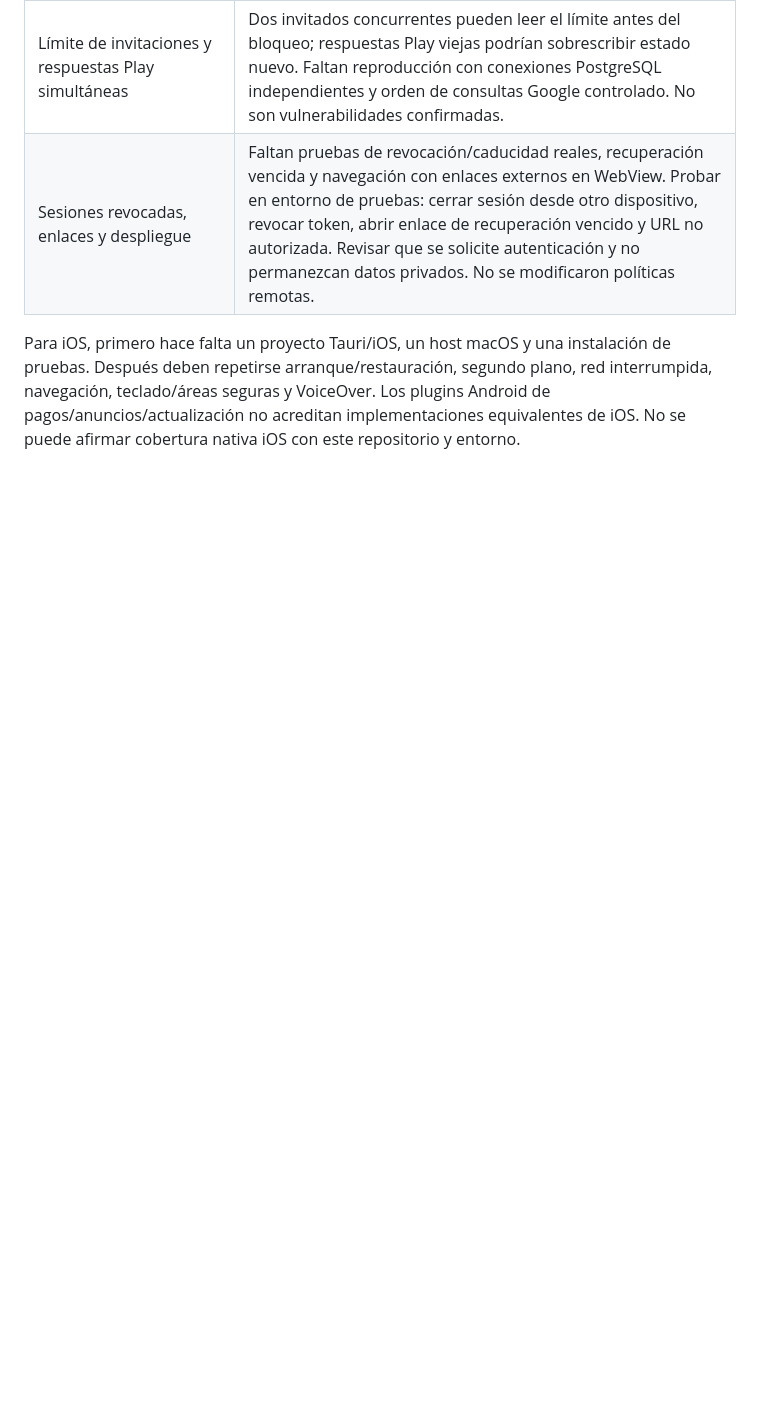
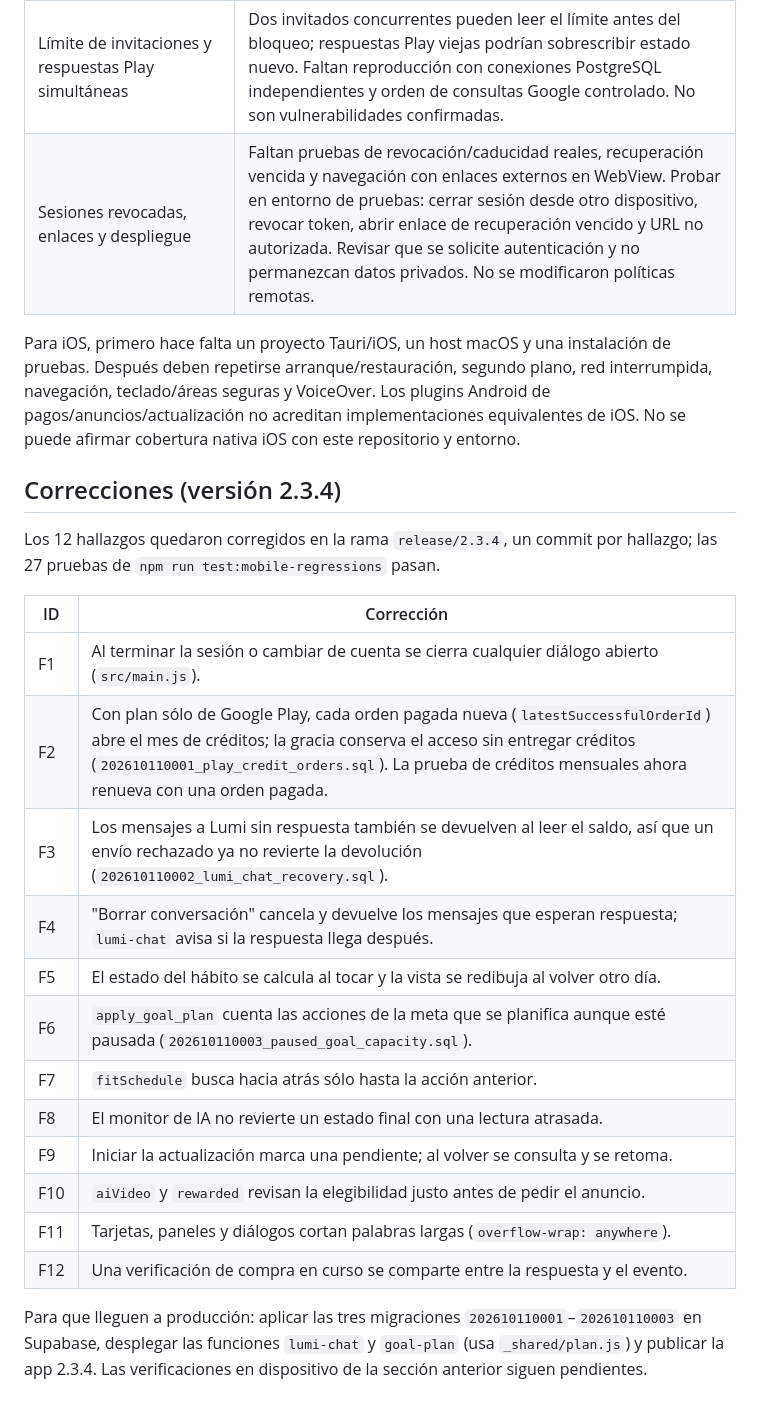
Before and after one commit to misterdarkno2-wq/PlanifIA_Seller, a Markdown page: docs/auditoria-movil-2026-10-11.md, the part around the change. Rendered like a GitHub page; blank space fills up the shorter version.

Commit message:
Documentar las correcciones de la revisión móvil
Co-Authored-By: Claude Opus 5.5 <noreply@anthropic.com>

```diff
--- a/docs/auditoria-movil-2026-10-11.md
+++ b/docs/auditoria-movil-2026-10-11.md
@@ -71,3 +71,24 @@ Salidas de ejecución y captura conservadas en `artifacts/mobile-audit-2026-10-1
 | Sesiones revocadas, enlaces y despliegue | Faltan pruebas de revocación/caducidad reales, recuperación vencida y navegación con enlaces externos en WebView. Probar en entorno de pruebas: cerrar sesión desde otro dispositivo, revocar token, abrir enlace de recuperación vencido y URL no autorizada. Revisar que se solicite autenticación y no permanezcan datos privados. No se modificaron políticas remotas. |
 
 Para iOS, primero hace falta un proyecto Tauri/iOS, un host macOS y una instalación de pruebas. Después deben repetirse arranque/restauración, segundo plano, red interrumpida, navegación, teclado/áreas seguras y VoiceOver. Los plugins Android de pagos/anuncios/actualización no acreditan implementaciones equivalentes de iOS. No se puede afirmar cobertura nativa iOS con este repositorio y entorno.
+
+## Correcciones (versión 2.3.4)
+
+Los 12 hallazgos quedaron corregidos en la rama `release/2.3.4`, un commit por hallazgo; las 27 pruebas de `npm run test:mobile-regressions` pasan.
+
+| ID | Corrección |
+| --- | --- |
+| F1 | Al terminar la sesión o cambiar de cuenta se cierra cualquier diálogo abierto (`src/main.js`). |
+| F2 | Con plan sólo de Google Play, cada orden pagada nueva (`latestSuccessfulOrderId`) abre el mes de créditos; la gracia conserva el acceso sin entregar créditos (`202610110001_play_credit_orders.sql`). La prueba de créditos mensuales ahora renueva con una orden pagada. |
+| F3 | Los mensajes a Lumi sin respuesta también se devuelven al leer el saldo, así que un envío rechazado ya no revierte la devolución (`202610110002_lumi_chat_recovery.sql`). |
+| F4 | "Borrar conversación" cancela y devuelve los mensajes que esperan respuesta; `lumi-chat` avisa si la respuesta llega después. |
+| F5 | El estado del hábito se calcula al tocar y la vista se redibuja al volver otro día. |
+| F6 | `apply_goal_plan` cuenta las acciones de la meta que se planifica aunque esté pausada (`202610110003_paused_goal_capacity.sql`). |
+| F7 | `fitSchedule` busca hacia atrás sólo hasta la acción anterior. |
+| F8 | El monitor de IA no revierte un estado final con una lectura atrasada. |
+| F9 | Iniciar la actualización marca una pendiente; al volver se consulta y se retoma. |
+| F10 | `aiVideo` y `rewarded` revisan la elegibilidad justo antes de pedir el anuncio. |
+| F11 | Tarjetas, paneles y diálogos cortan palabras largas (`overflow-wrap: anywhere`). |
+| F12 | Una verificación de compra en curso se comparte entre la respuesta y el evento. |
+
+Para que lleguen a producción: aplicar las tres migraciones `202610110001`–`202610110003` en Supabase, desplegar las funciones `lumi-chat` y `goal-plan` (usa `_shared/plan.js`) y publicar la app 2.3.4. Las verificaciones en dispositivo de la sección anterior siguen pendientes.
```
